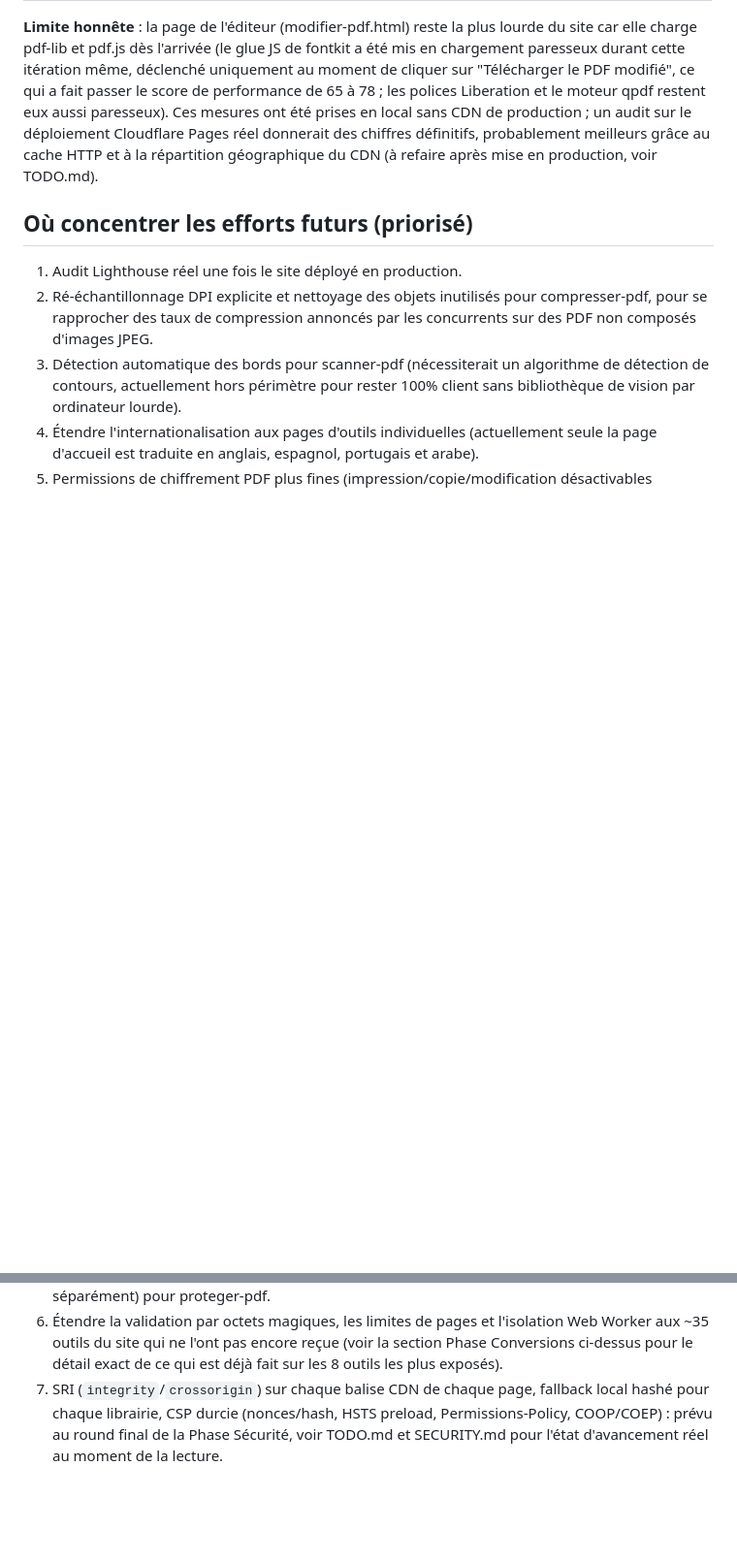
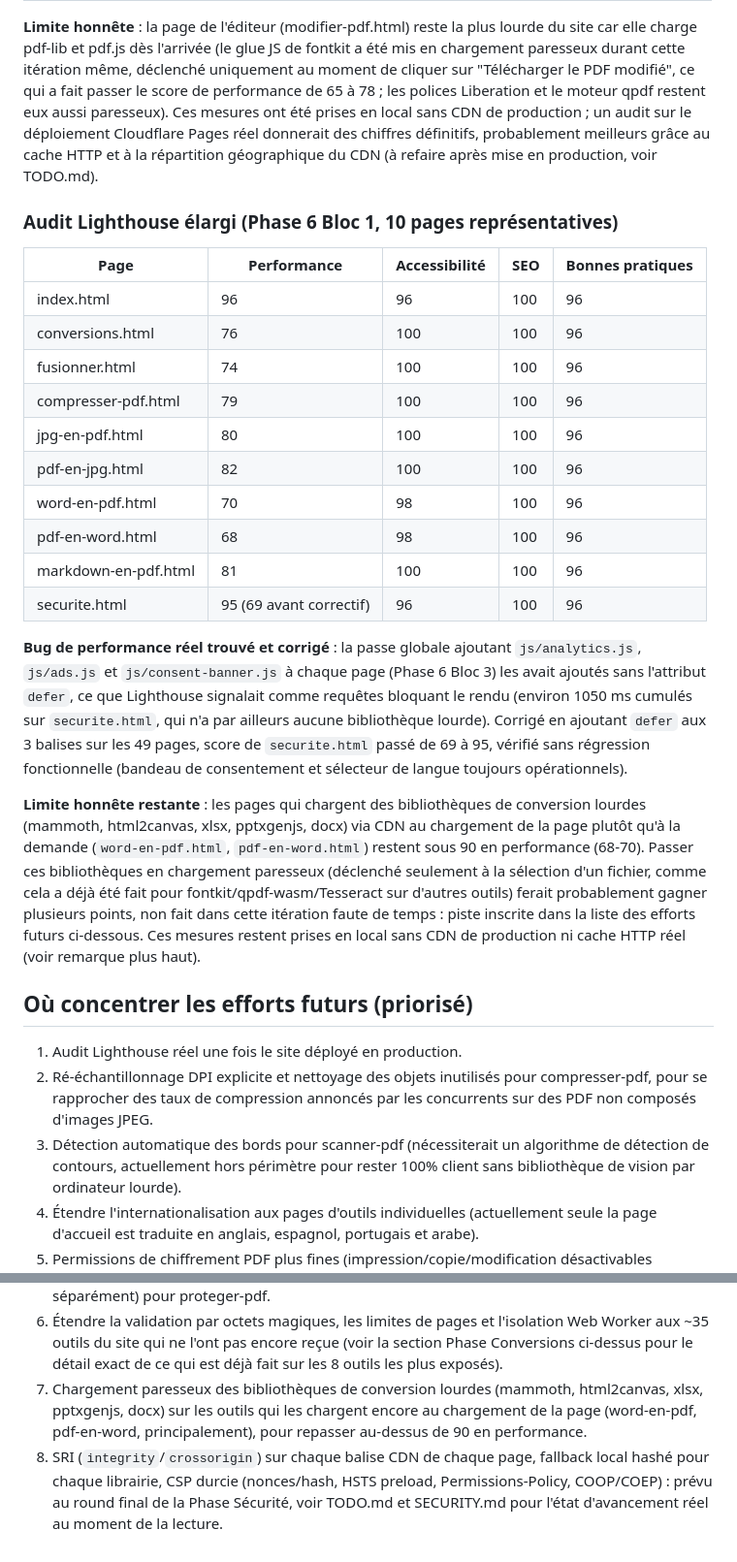
Before and after one commit to YOSO98/tchadiaPDF, a Markdown page: BENCHMARK.md, 2 parts joined by grey strips. Shown at 97% size. Drawn GitHub-style; blank space fills up the shorter version.

Commit message:
BENCHMARK.md : audit Lighthouse elargi (10 pages) et correctif defer documente

```diff
--- a/BENCHMARK.md
+++ b/BENCHMARK.md
@@ -351,6 +351,42 @@ Cloudflare Pages réel donnerait des chiffres définitifs, probablement
 meilleurs grâce au cache HTTP et à la répartition géographique du CDN
 (à refaire après mise en production, voir TODO.md).
 
+### Audit Lighthouse élargi (Phase 6 Bloc 1, 10 pages représentatives)
+
+| Page | Performance | Accessibilité | SEO | Bonnes pratiques |
+|---|---|---|---|---|
+| index.html | 96 | 96 | 100 | 96 |
+| conversions.html | 76 | 100 | 100 | 96 |
+| fusionner.html | 74 | 100 | 100 | 96 |
+| compresser-pdf.html | 79 | 100 | 100 | 96 |
+| jpg-en-pdf.html | 80 | 100 | 100 | 96 |
+| pdf-en-jpg.html | 82 | 100 | 100 | 96 |
+| word-en-pdf.html | 70 | 98 | 100 | 96 |
+| pdf-en-word.html | 68 | 98 | 100 | 96 |
+| markdown-en-pdf.html | 81 | 100 | 100 | 96 |
+| securite.html | 95 (69 avant correctif) | 96 | 100 | 96 |
+
+**Bug de performance réel trouvé et corrigé** : la passe globale ajoutant
+`js/analytics.js`, `js/ads.js` et `js/consent-banner.js` à chaque page
+(Phase 6 Bloc 3) les avait ajoutés sans l'attribut `defer`, ce que
+Lighthouse signalait comme requêtes bloquant le rendu (environ 1050 ms
+cumulés sur `securite.html`, qui n'a par ailleurs aucune bibliothèque
+lourde). Corrigé en ajoutant `defer` aux 3 balises sur les 49 pages,
+score de `securite.html` passé de 69 à 95, vérifié sans régression
+fonctionnelle (bandeau de consentement et sélecteur de langue toujours
+opérationnels).
+
+**Limite honnête restante** : les pages qui chargent des bibliothèques de
+conversion lourdes (mammoth, html2canvas, xlsx, pptxgenjs, docx) via CDN
+au chargement de la page plutôt qu'à la demande (`word-en-pdf.html`,
+`pdf-en-word.html`) restent sous 90 en performance (68-70). Passer ces
+bibliothèques en chargement paresseux (déclenché seulement à la sélection
+d'un fichier, comme cela a déjà été fait pour fontkit/qpdf-wasm/Tesseract
+sur d'autres outils) ferait probablement gagner plusieurs points, non
+fait dans cette itération faute de temps : piste inscrite dans la liste
+des efforts futurs ci-dessous. Ces mesures restent prises en local sans
+CDN de production ni cache HTTP réel (voir remarque plus haut).
+
 ## Où concentrer les efforts futurs (priorisé)
 
 1. Audit Lighthouse réel une fois le site déployé en production.
@@ -369,7 +405,11 @@ meilleurs grâce au cache HTTP et à la répartition géographique du CDN
    l'isolation Web Worker aux ~35 outils du site qui ne l'ont pas encore
    reçue (voir la section Phase Conversions ci-dessus pour le détail exact
    de ce qui est déjà fait sur les 8 outils les plus exposés).
-7. SRI (`integrity`/`crossorigin`) sur chaque balise CDN de chaque page,
+7. Chargement paresseux des bibliothèques de conversion lourdes
+   (mammoth, html2canvas, xlsx, pptxgenjs, docx) sur les outils qui les
+   chargent encore au chargement de la page (word-en-pdf, pdf-en-word,
+   principalement), pour repasser au-dessus de 90 en performance.
+8. SRI (`integrity`/`crossorigin`) sur chaque balise CDN de chaque page,
    fallback local hashé pour chaque librairie, CSP durcie (nonces/hash,
    HSTS preload, Permissions-Policy, COOP/COEP) : prévu au round final de
    la Phase Sécurité, voir TODO.md et SECURITY.md pour l'état d'avancement
```
